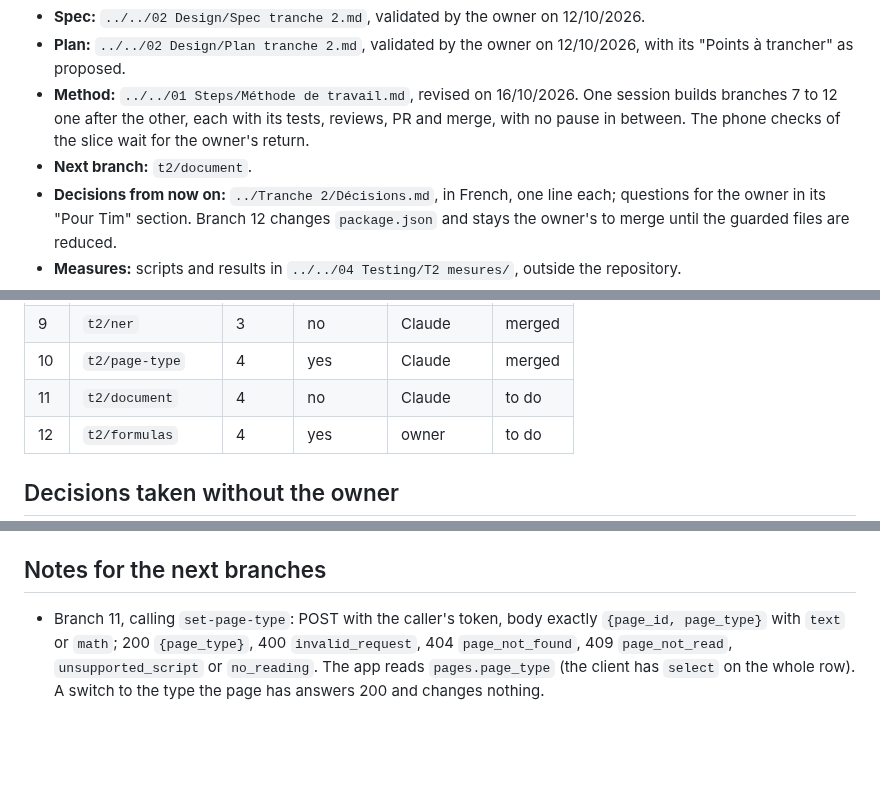
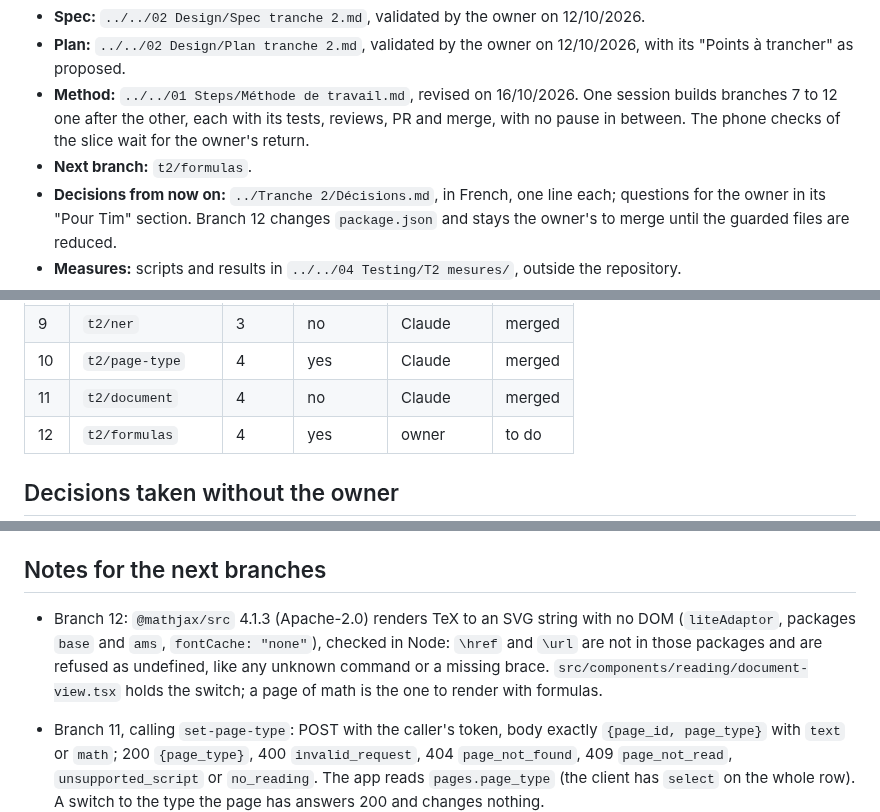
Before and after one commit to Uleenis/NotesScannerApp, a Markdown page: docs/slice.md, 3 parts joined by grey strips. Drawn GitHub-style; blank space fills up the shorter version.

Commit message:
Mark branch 11 done and name the next branch
Co-Authored-By: Claude Opus 5.5 <noreply@anthropic.com>

```diff
--- a/docs/slice.md
+++ b/docs/slice.md
@@ -7,7 +7,7 @@ Paths below are from the repository root.
 - **Spec:** `../../02 Design/Spec tranche 2.md`, validated by the owner on 12/10/2026.
 - **Plan:** `../../02 Design/Plan tranche 2.md`, validated by the owner on 12/10/2026, with its "Points à trancher" as proposed.
 - **Method:** `../../01 Steps/Méthode de travail.md`, revised on 16/10/2026. One session builds branches 7 to 12 one after the other, each with its tests, reviews, PR and merge, with no pause in between. The phone checks of the slice wait for the owner's return.
-- **Next branch:** `t2/document`.
+- **Next branch:** `t2/formulas`.
 - **Decisions from now on:** `../Tranche 2/Décisions.md`, in French, one line each; questions for the owner in its "Pour Tim" section. Branch 12 changes `package.json` and stays the owner's to merge until the guarded files are reduced.
 - **Measures:** scripts and results in `../../04 Testing/T2 mesures/`, outside the repository.
 - **After this slice:** the slices follow the order of `../../01 Steps/Périmètre du MVP.md`: 3, 4, 7, 9, 5, 6, 8. From slice 3, a slice has one document, spec and plan together, `../../02 Design/Tranche N.md`; its "Plan" table names its branches. When slice 2 is done, its last commit points this file to slice 3 if `Tranche 3.md` says it is validated by the owner, with its branches in the table below; the next session then starts slice 3. A slice whose document is missing or not validated: stop and ask.
@@ -27,7 +27,7 @@ Paths below are from the repository root.
 | 8 | `t2/replay` | 3 | no | Claude | merged |
 | 9 | `t2/ner` | 3 | no | Claude | merged |
 | 10 | `t2/page-type` | 4 | yes | Claude | merged |
-| 11 | `t2/document` | 4 | no | Claude | to do |
+| 11 | `t2/document` | 4 | no | Claude | merged |
 | 12 | `t2/formulas` | 4 | yes | owner | to do |
 
 ## Decisions taken without the owner
@@ -94,6 +94,7 @@ Paths below are from the repository root.
 
 ## Notes for the next branches
 
+- Branch 12: `@mathjax/src` 4.1.3 (Apache-2.0) renders TeX to an SVG string with no DOM (`liteAdaptor`, packages `base` and `ams`, `fontCache: "none"`), checked in Node: `\href` and `\url` are not in those packages and are refused as undefined, like any unknown command or a missing brace. `src/components/reading/document-view.tsx` holds the switch; a page of math is the one to render with formulas.
 - Branch 11, calling `set-page-type`: POST with the caller's token, body exactly `{page_id, page_type}` with `text` or `math`; 200 `{page_type}`, 400 `invalid_request`, 404 `page_not_found`, 409 `page_not_read`, `unsupported_script` or `no_reading`. The app reads `pages.page_type` (the client has `select` on the whole row). A switch to the type the page has answers 200 and changes nothing.
 - `set-page-type` has no section in `supabase/config.toml` (guarded): `verify_jwt` defaults to true and the handler checks the token itself. Adding `[functions.set-page-type] verify_jwt = true` would match the other functions; it is the owner's patch, not needed to work.
 
```
